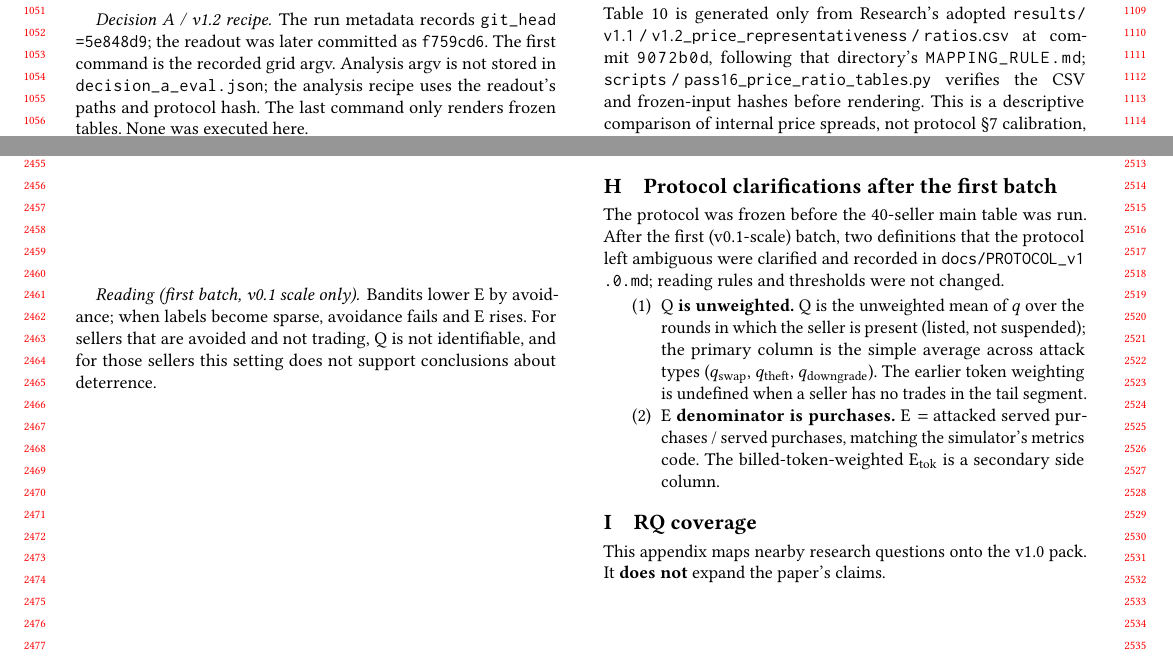
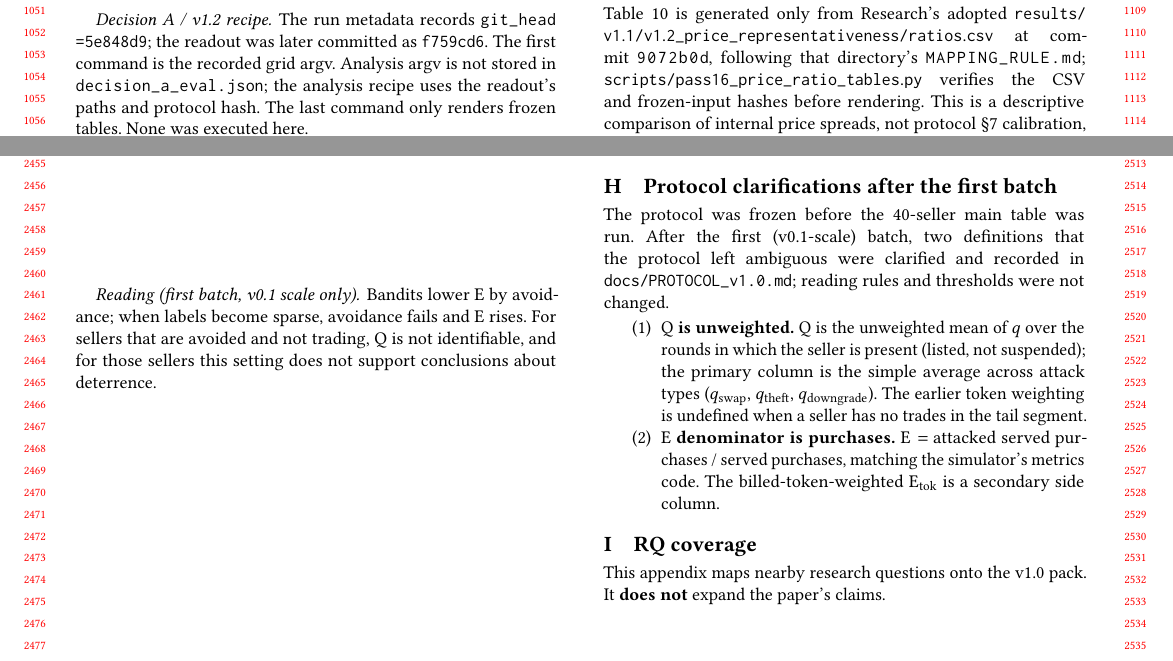
Before and after one commit to fuyanjie/token-market, a LaTeX paper (docs/latex-sigkdd-v1.0/main.tex): two parts of pages 10 and 22 of 24, joined at a grey line, cut so that both start at the same text. Compiled offline with pdfLaTeX.

Commit message:
KDD v1.0 Pass 16c: typography fixes for Appendix C slash spacing and Appendix H path

```diff
--- a/docs/latex-sigkdd-v1.0/main.tex
+++ b/docs/latex-sigkdd-v1.0/main.tex
@@ -889,7 +889,7 @@ T2 in this batch uses \code{reputation_rounds=0}: no suspension occurs and no ro
 
 \section{Protocol clarifications after the first batch}
 \label{app:amend}
-The protocol was frozen before the 40-seller main table was run. After the first (v0.1-scale) batch, two definitions that the protocol left ambiguous were clarified and recorded in \code{docs/PROTOCOL_v1.0.md}; reading rules and thresholds were not changed.
+The protocol was frozen before the 40-seller main table was run. After the first (v0.1-scale) batch, two definitions that the protocol left ambiguous were clarified and recorded in \mbox{\code{docs/PROTOCOL_v1.0.md}}; reading rules and thresholds were not changed.
 \begin{enumerate}
 \item \textbf{$\Qmet$ is unweighted.} $\Qmet$ is the unweighted mean of $q$ over the rounds in which the seller is present (listed, not suspended); the primary column is the simple average across attack types ($q_{\mathrm{swap}}$, $q_{\mathrm{theft}}$, $q_{\mathrm{downgrade}}$). The earlier token weighting is undefined when a seller has no trades in the tail segment.
 \item \textbf{$\Emet$ denominator is purchases.} $\Emet=$ attacked served purchases / served purchases, matching the simulator's metrics code. The billed-token-weighted $\Emet_{\mathrm{tok}}$ is a secondary side column.
```
Also changed, not shown: docs/latex-sigkdd-v1.0/main.pdf, docs/latex-sigkdd-v1.0/main.tex (2 more changed lines), 2 other files.
